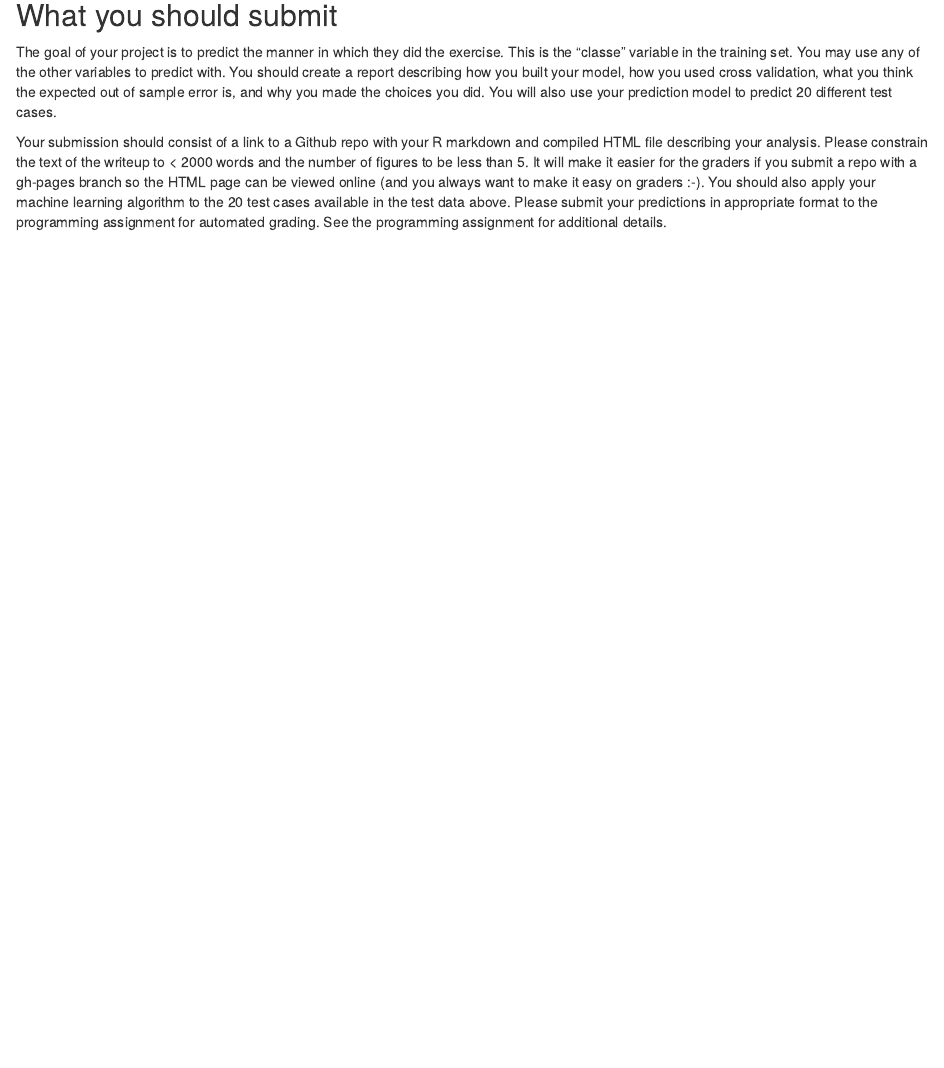
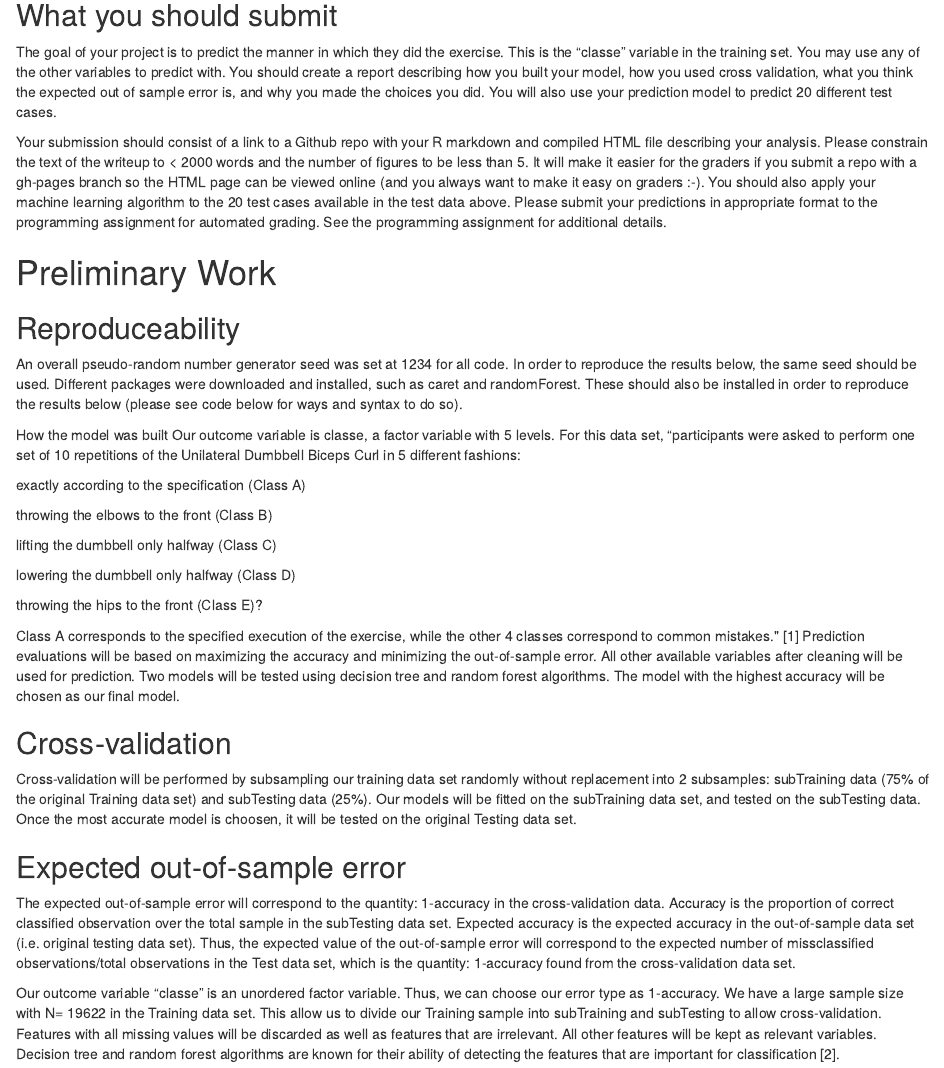
Before and after one commit to Naqbi/PracticalML, an R Markdown document (Assignment.Rmd): the page in a window 1100 px wide, from 570 px down. The pictures show the output file Assignment.html that the author committed with the source, opened offline.

Commit message:
More assignment details.

```diff
--- a/Assignment.Rmd
+++ b/Assignment.Rmd
@@ -27,3 +27,30 @@ The data for this project come from this source: [http://groupware.les.inf.puc-r
 The goal of your project is to predict the manner in which they did the exercise. This is the “classe” variable in the training set. You may use any of the other variables to predict with. You should create a report describing how you built your model, how you used cross validation, what you think the expected out of sample error is, and why you made the choices you did. You will also use your prediction model to predict 20 different test cases.
 
 Your submission should consist of a link to a Github repo with your R markdown and compiled HTML file describing your analysis. Please constrain the text of the writeup to < 2000 words and the number of figures to be less than 5. It will make it easier for the graders if you submit a repo with a gh-pages branch so the HTML page can be viewed online (and you always want to make it easy on graders :-). You should also apply your machine learning algorithm to the 20 test cases available in the test data above. Please submit your predictions in appropriate format to the programming assignment for automated grading. See the programming assignment for additional details.
+
+# Preliminary Work
+## Reproduceability
+An overall pseudo-random number generator seed was set at 1234 for all code. In order to reproduce the results below, the same seed should be used. Different packages were downloaded and installed, such as caret and randomForest. These should also be installed in order to reproduce the results below (please see code below for ways and syntax to do so).
+
+How the model was built
+Our outcome variable is classe, a factor variable with 5 levels. For this data set, “participants were asked to perform one set of 10 repetitions of the Unilateral Dumbbell Biceps Curl in 5 different fashions:
+
+exactly according to the specification (Class A)
+
+throwing the elbows to the front (Class B)
+
+lifting the dumbbell only halfway (Class C)
+
+lowering the dumbbell only halfway (Class D)
+
+throwing the hips to the front (Class E)?
+
+Class A corresponds to the specified execution of the exercise, while the other 4 classes correspond to common mistakes." [1] Prediction evaluations will be based on maximizing the accuracy and minimizing the out-of-sample error. All other available variables after cleaning will be used for prediction. Two models will be tested using decision tree and random forest algorithms. The model with the highest accuracy will be chosen as our final model.
+
+## Cross-validation
+Cross-validation will be performed by subsampling our training data set randomly without replacement into 2 subsamples: subTraining data (60% of the original Training data set) and subTesting data (40%). Our models will be fitted on the subTraining data set, and tested on the subTesting data. Once the most accurate model is choosen, it will be tested on the original Testing data set.
+
+## Expected out-of-sample error
+The expected out-of-sample error will correspond to the quantity: 1-accuracy in the cross-validation data. Accuracy is the proportion of correct classified observation over the total sample in the subTesting data set. Expected accuracy is the expected accuracy in the out-of-sample data set (i.e. original testing data set). Thus, the expected value of the out-of-sample error will correspond to the expected number of missclassified observations/total observations in the Test data set, which is the quantity: 1-accuracy found from the cross-validation data set.
+
+Our outcome variable “classe” is an unordered factor variable. Thus, we can choose our error type as 1-accuracy. We have a large sample size with N= 19622 in the Training data set. This allow us to divide our Training sample into subTraining and subTesting to allow cross-validation. Features with all missing values will be discarded as well as features that are irrelevant. All other features will be kept as relevant variables. Decision tree and random forest algorithms are known for their ability of detecting the features that are important for classification [2].
```
Also changed, not shown: Assignment.html.
